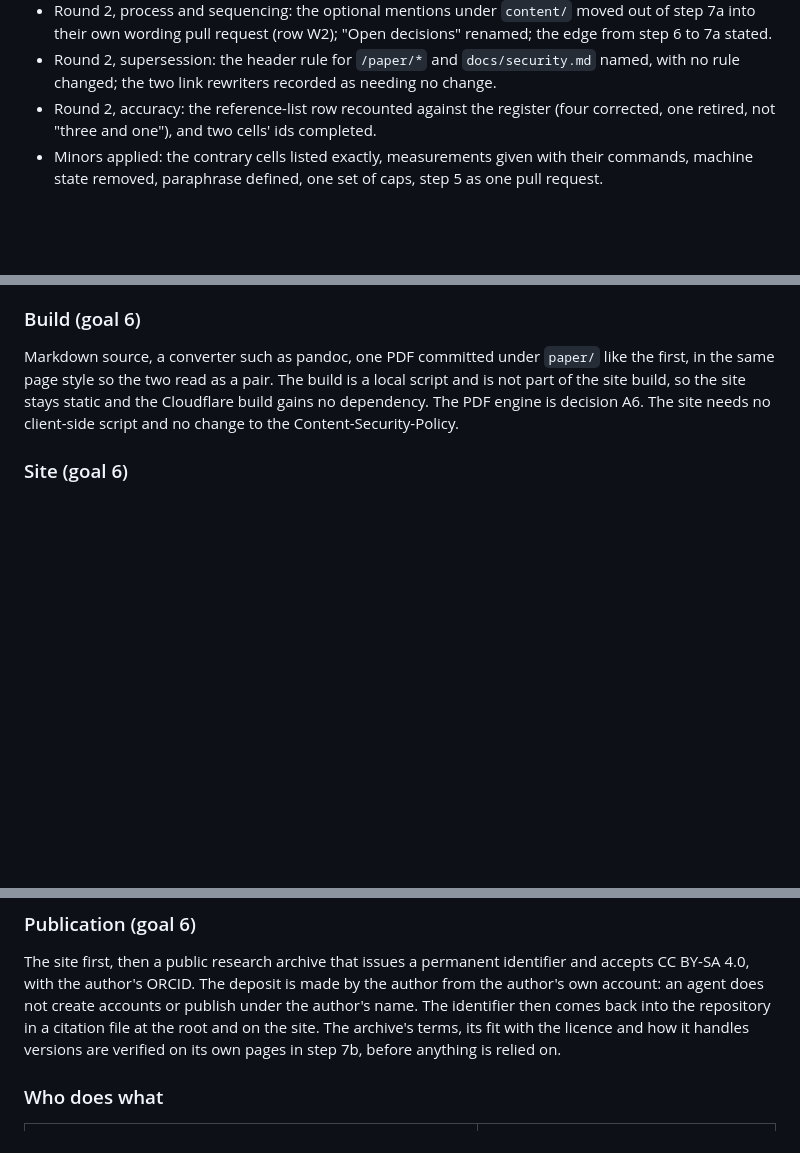
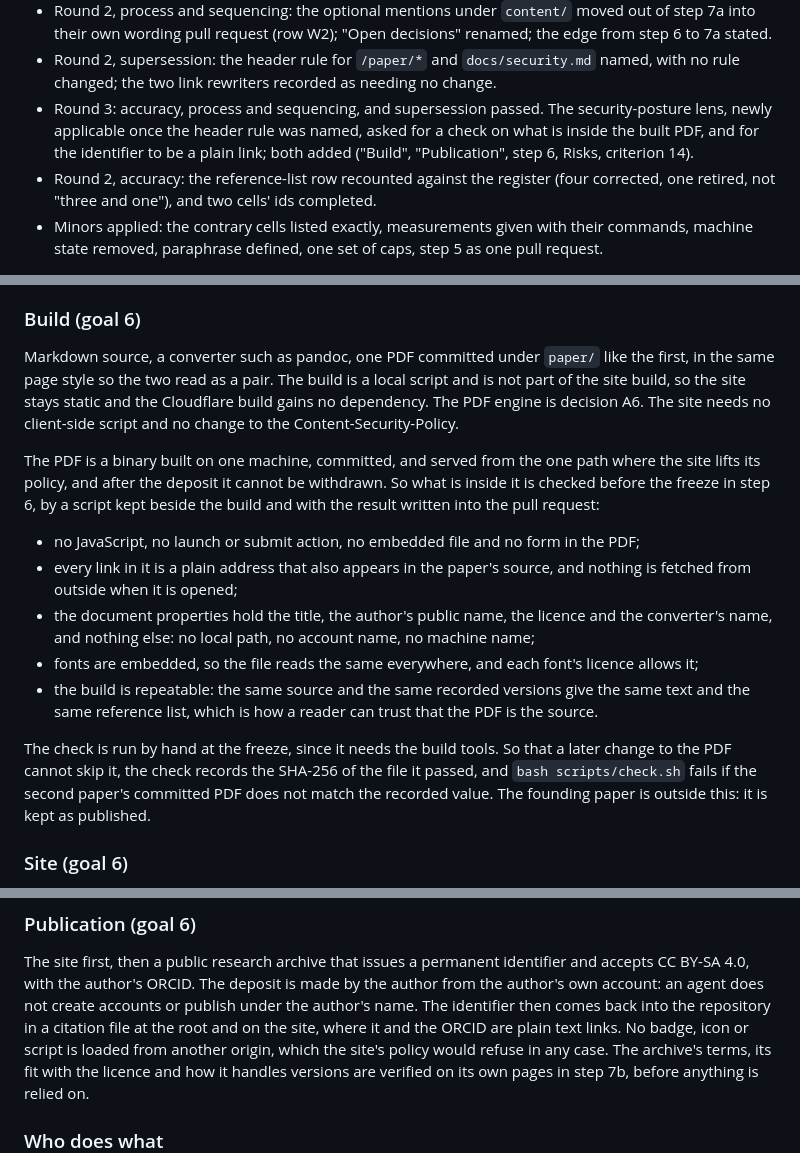
Before and after one commit to gio-salvador/upl, a Markdown page: docs/plans/2026-09-21-second-paper.md, 3 parts joined by grey strips. Rendered like a GitHub page; blank space fills up the shorter version.

Commit message:
docs(plans): apply plan review round 3 and record the result
Security-posture lens, newly applicable: a contents check on the built PDF
before the freeze, tied to a recorded checksum; the identifier and ORCID as
plain links. All six lenses pass.

Co-Authored-By: Claude Fable 5.1 <noreply@anthropic.com>

```diff
--- a/docs/plans/2026-09-21-second-paper.md
+++ b/docs/plans/2026-09-21-second-paper.md
@@ -25,6 +25,10 @@ blockers and five majors, all applied here:
   to 7a stated.
 - Round 2, supersession: the header rule for `/paper/*` and `docs/security.md` named, with no
   rule changed; the two link rewriters recorded as needing no change.
+- Round 3: accuracy, process and sequencing, and supersession passed. The security-posture
+  lens, newly applicable once the header rule was named, asked for a check on what is inside
+  the built PDF, and for the identifier to be a plain link; both added ("Build",
+  "Publication", step 6, Risks, criterion 14).
 - Round 2, accuracy: the reference-list row recounted against the register (four corrected,
   one retired, not "three and one"), and two cells' ids completed.
 - Minors applied: the contrary cells listed exactly, measurements given with their commands,
@@ -250,6 +254,25 @@ style so the two read as a pair. The build is a local script and is not part of
 build, so the site stays static and the Cloudflare build gains no dependency. The PDF engine is
 decision A6. The site needs no client-side script and no change to the Content-Security-Policy.
 
+The PDF is a binary built on one machine, committed, and served from the one path where the
+site lifts its policy, and after the deposit it cannot be withdrawn. So what is inside it is
+checked before the freeze in step 6, by a script kept beside the build and with the result
+written into the pull request:
+
+- no JavaScript, no launch or submit action, no embedded file and no form in the PDF;
+- every link in it is a plain address that also appears in the paper's source, and nothing is
+  fetched from outside when it is opened;
+- the document properties hold the title, the author's public name, the licence and the
+  converter's name, and nothing else: no local path, no account name, no machine name;
+- fonts are embedded, so the file reads the same everywhere, and each font's licence allows it;
+- the build is repeatable: the same source and the same recorded versions give the same text
+  and the same reference list, which is how a reader can trust that the PDF is the source.
+
+The check is run by hand at the freeze, since it needs the build tools. So that a later change
+to the PDF cannot skip it, the check records the SHA-256 of the file it passed, and
+`bash scripts/check.sh` fails if the second paper's committed PDF does not match the recorded
+value. The founding paper is outside this: it is kept as published.
+
 ### Site (goal 6)
 
 A structural pull request, no teaching touched: the footer and the home page list both papers,
@@ -296,7 +319,9 @@ should exclude that path.
 The site first, then a public research archive that issues a permanent identifier and accepts
 CC BY-SA 4.0, with the author's ORCID. The deposit is made by the author from the author's own
 account: an agent does not create accounts or publish under the author's name. The identifier
-then comes back into the repository in a citation file at the root and on the site. The
+then comes back into the repository in a citation file at the root and on the site, where it
+and the ORCID are plain text links. No badge, icon or script is loaded from another origin,
+which the site's policy would refuse in any case. The
 archive's terms, its fit with the licence and how it handles versions are verified on its own
 pages in step 7b, before anything is relied on.
 
```
Also changed, not shown: other parts of docs/plans/2026-09-21-second-paper.md (+9 -2 lines).
